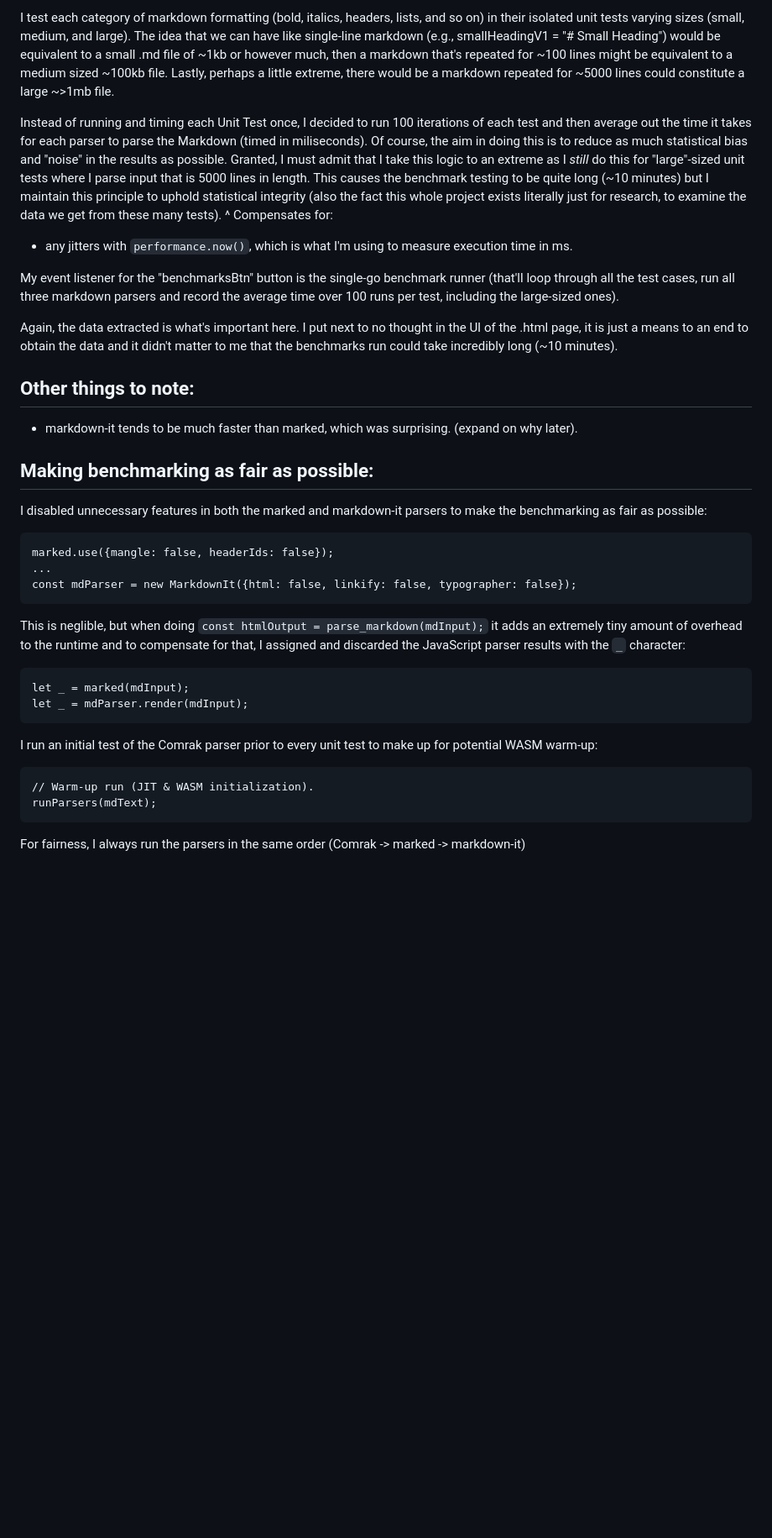
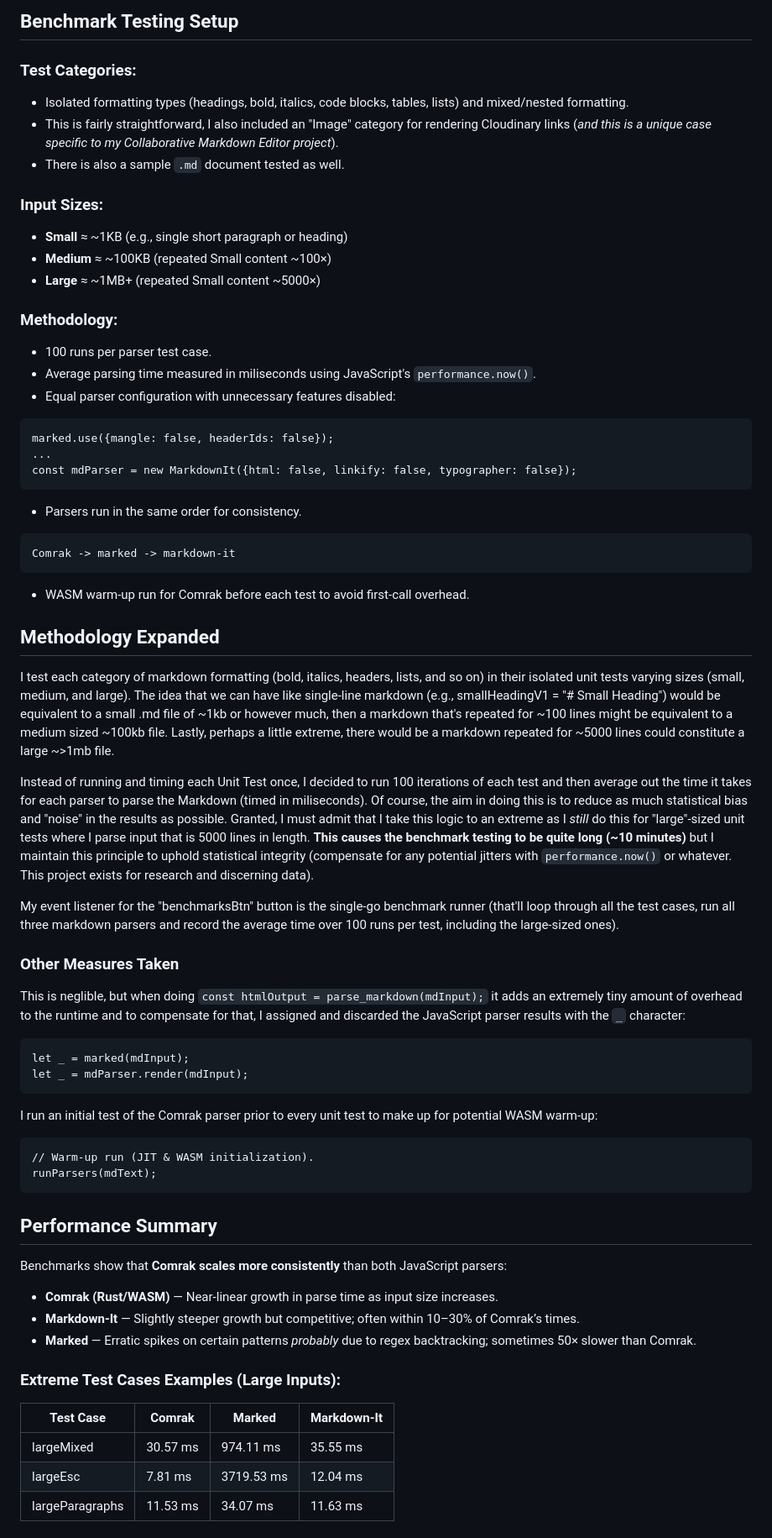
Before and after one commit to timan-z/Markdown-Parser-Performance-Benchmark, a Markdown page: README.md, the part around the change printed below. Shown: that part at 84% size. Drawn GitHub-style; blank space fills up the shorter version.

````diff
--- a/README.md
+++ b/README.md
@@ -86,26 +24,36 @@ Marked → Mostly regex-driven inline parsing, making it vulnerable to these pat
-I test each category of markdown formatting (bold, italics, headers, lists, and so on) in their isolated unit tests varying sizes (small, medium, and large). The idea that we can have like single-line markdown (e.g., smallHeadingV1 = "# Small Heading") would be equivalent to a small .md file of ~1kb or however much, then a markdown that's repeated for ~100 lines might be equivalent to a medium sized ~100kb file. Lastly, perhaps a little extreme, there would be a markdown repeated for ~5000 lines could constitute a large ~>1mb file.
-
-Instead of running and timing each Unit Test once, I decided to run 100 iterations of each test and then average out the time it takes for each parser to parse the Markdown (timed in miliseconds). Of course, the aim in doing this is to reduce as much statistical bias and "noise" in the results as possible. Granted, I must admit that I take this logic to an extreme as I *still* do this for "large"-sized unit tests where I parse input that is 5000 lines in length. This causes the benchmark testing to be quite long (~10 minutes) but I maintain this principle to uphold statistical integrity (also the fact this whole project exists literally just for research, to examine the data we get from these many tests).
-^ Compensates for:
-- any jitters with `performance.now()`, which is what I'm using to measure execution time in ms.
-
-
-My event listener for the "benchmarksBtn" button is the single-go benchmark runner (that'll loop through all the test cases, run all three markdown parsers and record the average time over 100 runs per test, including the large-sized ones).
-
-Again, the data extracted is what's important here. I put next to no thought in the UI of the .html page, it is just a means to an end to obtain the data and it didn't matter to me that the benchmarks run could take incredibly long (~10 minutes).
-
-## Other things to note:
-
-- markdown-it tends to be much faster than marked, which was surprising. (expand on why later).
-
-## Making benchmarking as fair as possible:
-
-I disabled unnecessary features in both the marked and markdown-it parsers to make the benchmarking as fair as possible:
+## Benchmark Testing Setup
+### Test Categories:
+- Isolated formatting types (headings, bold, italics, code blocks, tables, lists) and mixed/nested formatting.
+- This is fairly straightforward, I also included an "Image" category for rendering Cloudinary links (_and this is a unique case specific to my Collaborative Markdown Editor project_).
+- There is also a sample `.md` document tested as well.
+### Input Sizes:
+- **Small** ≈ ~1KB (e.g., single short paragraph or heading)
+- **Medium** ≈ ~100KB (repeated Small content ~100×)
+- **Large** ≈ ~1MB+ (repeated Small content ~5000×)
+### Methodology:
+- 100 runs per parser test case.
+- Average parsing time measured in miliseconds using JavaScript's `performance.now()`.
+- Equal parser configuration with unnecessary features disabled:
 ```
 marked.use({mangle: false, headerIds: false});
 ...
 const mdParser = new MarkdownIt({html: false, linkify: false, typographer: false});
 ```
+- Parsers run in the same order for consistency.
+```
+Comrak -> marked -> markdown-it
+```
+- WASM warm-up run for Comrak before each test to avoid first-call overhead.
+
+## Methodology Expanded
+
+I test each category of markdown formatting (bold, italics, headers, lists, and so on) in their isolated unit tests varying sizes (small, medium, and large). The idea that we can have like single-line markdown (e.g., smallHeadingV1 = "# Small Heading") would be equivalent to a small .md file of ~1kb or however much, then a markdown that's repeated for ~100 lines might be equivalent to a medium sized ~100kb file. Lastly, perhaps a little extreme, there would be a markdown repeated for ~5000 lines could constitute a large ~>1mb file.
+
+Instead of running and timing each Unit Test once, I decided to run 100 iterations of each test and then average out the time it takes for each parser to parse the Markdown (timed in miliseconds). Of course, the aim in doing this is to reduce as much statistical bias and "noise" in the results as possible. Granted, I must admit that I take this logic to an extreme as I *still* do this for "large"-sized unit tests where I parse input that is 5000 lines in length. <b>This causes the benchmark testing to be quite long (~10 minutes)</b> but I maintain this principle to uphold statistical integrity (compensate for any potential jitters with `performance.now()` or whatever. This project exists for research and discerning data).
+
+My event listener for the "benchmarksBtn" button is the single-go benchmark runner (that'll loop through all the test cases, run all three markdown parsers and record the average time over 100 runs per test, including the large-sized ones).
+
+### Other Measures Taken
 
 This is neglible, but when doing `const htmlOutput = parse_markdown(mdInput);` it adds an extremely tiny amount of overhead to the runtime and to compensate for that, I assigned and discarded the JavaScript parser results with the `_` character:
 ```
@@ -118,4 +66,19 @@ I run an initial test of the Comrak parser prior to every unit test to make up f
 // Warm-up run (JIT & WASM initialization).
 runParsers(mdText);
 ```
-For fairness, I always run the parsers in the same order (Comrak -> marked -> markdown-it)
+
+## Performance Summary
+Benchmarks show that **Comrak scales more consistently** than both JavaScript parsers:
+
+* **Comrak (Rust/WASM)** — Near-linear growth in parse time as input size increases.
+* **Markdown-It** — Slightly steeper growth but competitive; often within 10–30% of Comrak’s times.
+* **Marked** — Erratic spikes on certain patterns *probably* due to regex backtracking; sometimes 50× slower than Comrak.
+
+### Extreme Test Cases Examples (Large Inputs):
+
+| Test Case       | Comrak   | Marked     | Markdown-It |
+| --------------- | -------- | ---------- | ----------- |
+| largeMixed      | 30.57 ms | 974.11 ms  | 35.55 ms    |
+| largeEsc        | 7.81 ms  | 3719.53 ms | 12.04 ms    |
+| largeParagraphs | 11.53 ms | 34.07 ms   | 11.63 ms    |
+
````
Also changed, not shown: other parts of README.md (+85 -77 lines).
